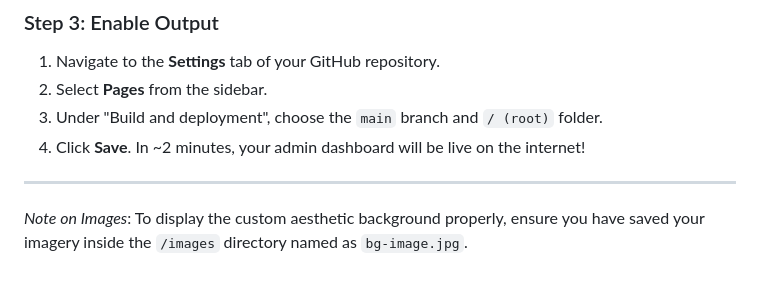
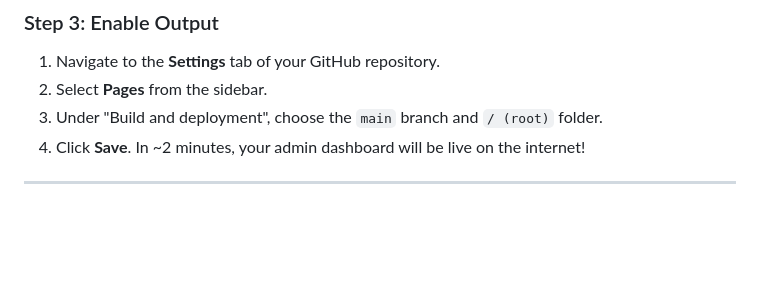
Before and after one commit to jrmymrsgn/Fin-and-Feather, a Markdown page: README.md, the part around the change. Rendered like a GitHub page; blank space fills up the shorter version.

```diff
--- a/README.md
+++ b/README.md
@@ -63,5 +63,3 @@ Because this application isolates its backend to Firebase (BaaS) and runs purely
 4. Click **Save**. In ~2 minutes, your admin dashboard will be live on the internet!
 
 ---
-
-*Note on Images*: To display the custom aesthetic background properly, ensure you have saved your imagery inside the `/images` directory named as `bg-image.jpg`.
```
